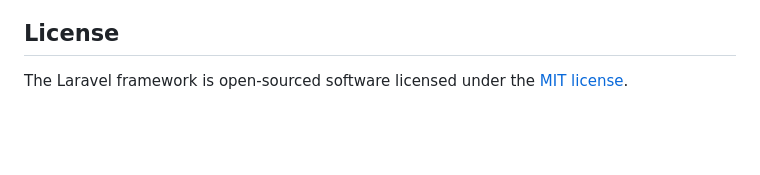
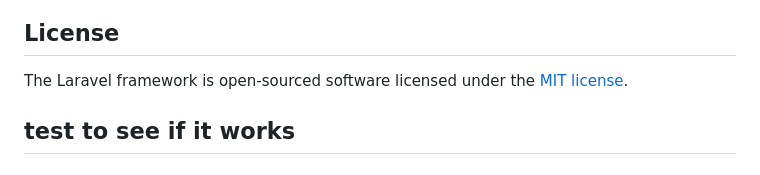
Before and after one commit to Lara-Ghi/LevelUp, a Markdown page: README.md, the part around the change. GitHub-like rendering; blank space fills up the shorter version.

Commit message:
commit test to check if it works

```diff
--- a/README.md
+++ b/README.md
@@ -59,3 +59,6 @@ If you discover a security vulnerability within Laravel, please send an e-mail t
 ## License
 
 The Laravel framework is open-sourced software licensed under the [MIT license](https://opensource.org/licenses/MIT).
+
+
+## test to see if it works
```
